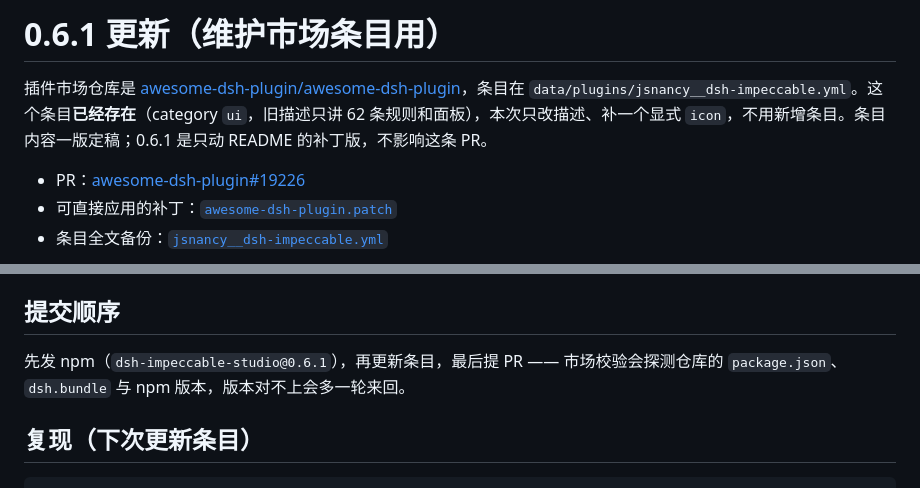
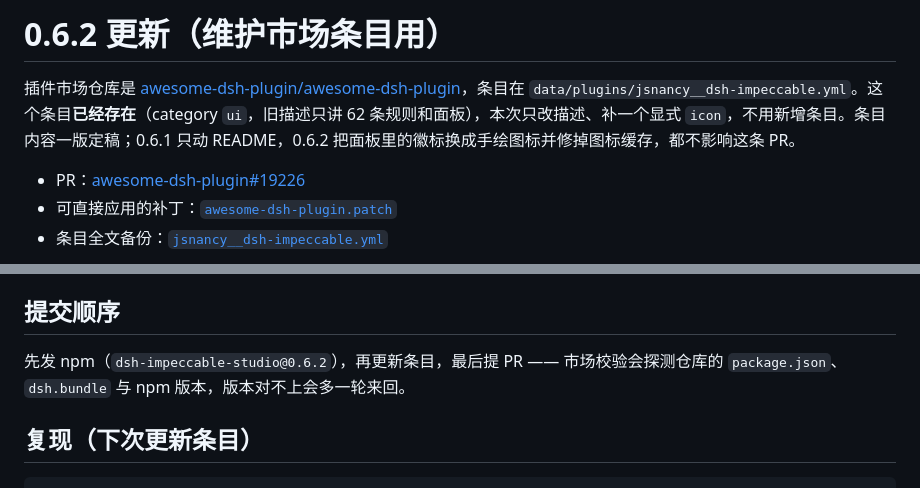
Before and after one commit to jsnancy/dsh-impeccable, a Markdown page: docs/marketplace/PR.md, 2 parts joined by grey strips. Drawn GitHub-style.

```diff
--- a/docs/marketplace/PR.md
+++ b/docs/marketplace/PR.md
@@ -1,6 +1,6 @@
-# 0.6.1 更新（维护市场条目用）
+# 0.6.2 更新（维护市场条目用）
 
-插件市场仓库是 [awesome-dsh-plugin/awesome-dsh-plugin](https://github.com/awesome-dsh-plugin/awesome-dsh-plugin)，条目在 `data/plugins/jsnancy__dsh-impeccable.yml`。这个条目**已经存在**（category `ui`，旧描述只讲 62 条规则和面板），本次只改描述、补一个显式 `icon`，不用新增条目。条目内容一版定稿；0.6.1 是只动 README 的补丁版，不影响这条 PR。
+插件市场仓库是 [awesome-dsh-plugin/awesome-dsh-plugin](https://github.com/awesome-dsh-plugin/awesome-dsh-plugin)，条目在 `data/plugins/jsnancy__dsh-impeccable.yml`。这个条目**已经存在**（category `ui`，旧描述只讲 62 条规则和面板），本次只改描述、补一个显式 `icon`，不用新增条目。条目内容一版定稿；0.6.1 只动 README，0.6.2 把面板里的徽标换成手绘图标并修掉图标缓存，都不影响这条 PR。
 
 - PR：[awesome-dsh-plugin#19226](https://github.com/awesome-dsh-plugin/awesome-dsh-plugin/pull/19226)
 - 可直接应用的补丁：[`awesome-dsh-plugin.patch`](./awesome-dsh-plugin.patch)
@@ -14,7 +14,7 @@
 
 ## 提交顺序
 
-先发 npm（`dsh-impeccable-studio@0.6.1`），再更新条目，最后提 PR —— 市场校验会探测仓库的 `package.json`、`dsh.bundle` 与 npm 版本，版本对不上会多一轮来回。
+先发 npm（`dsh-impeccable-studio@0.6.2`），再更新条目，最后提 PR —— 市场校验会探测仓库的 `package.json`、`dsh.bundle` 与 npm 版本，版本对不上会多一轮来回。
 
 ## 复现（下次更新条目）
 
```
Also changed, not shown: docs/design/README.md (+1 -0 lines), docs/shots/panel-dark.png, docs/shots/panel-light.png, 3 other files.
